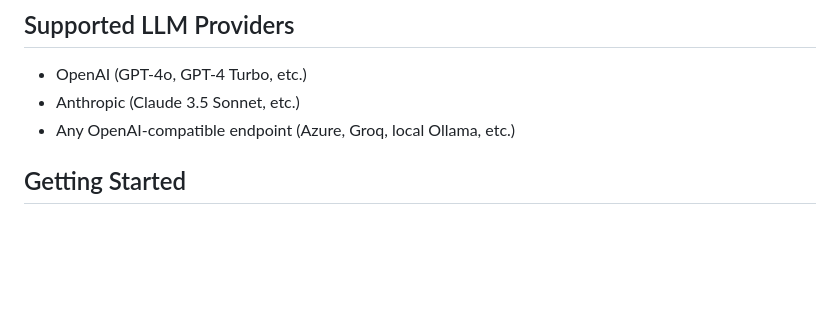
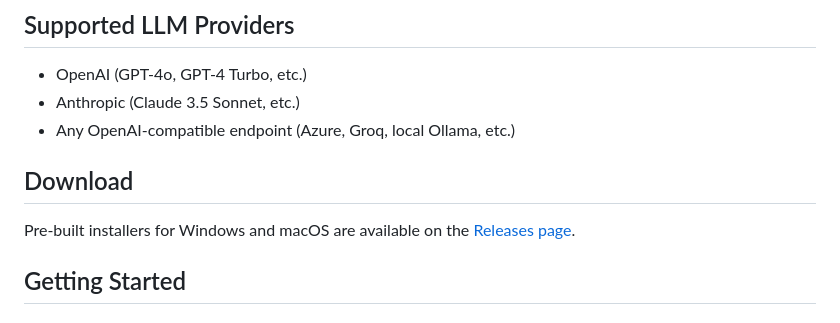
Before and after one commit to ChloeWeever/OpenSlides, a Markdown page: README.md, the part around the change. Drawn GitHub-style; blank space fills up the shorter version.

Commit message:
docs: add download link to releases page

```diff
--- a/README.md
+++ b/README.md
@@ -50,6 +50,10 @@
 - OpenAI (GPT-4o, GPT-4 Turbo, etc.)
 - Anthropic (Claude 3.5 Sonnet, etc.)
 - Any OpenAI-compatible endpoint (Azure, Groq, local Ollama, etc.)
+
+## Download
+
+Pre-built installers for Windows and macOS are available on the [Releases page](https://github.com/ChloeWeever/OpenSlides/releases).
 
 ## Getting Started
 
```
Also changed, not shown: README.zh.md (+4 -0 lines).
